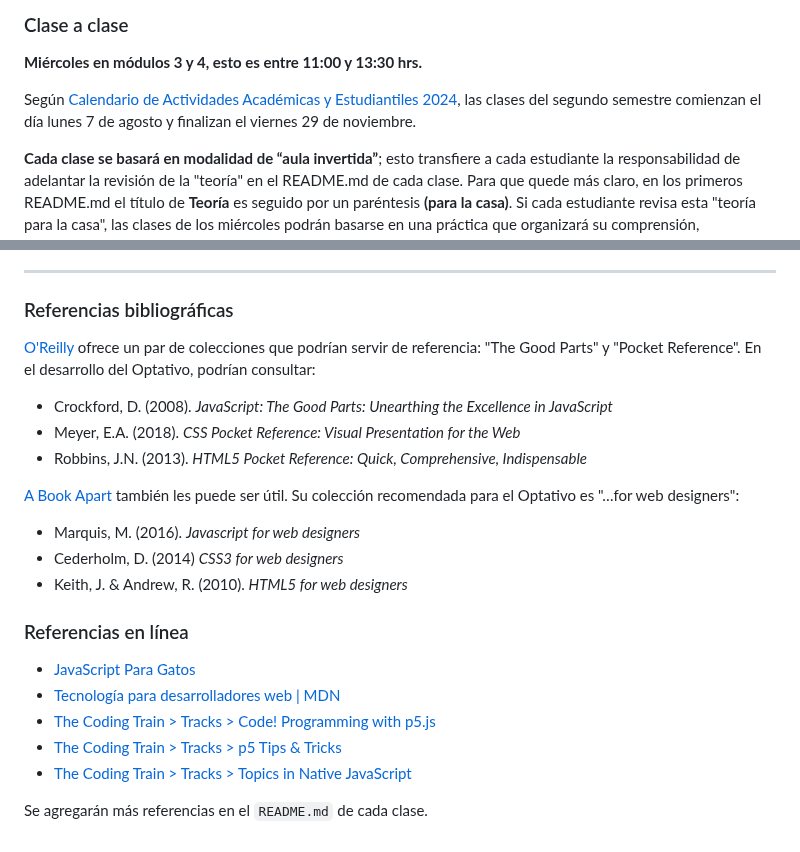
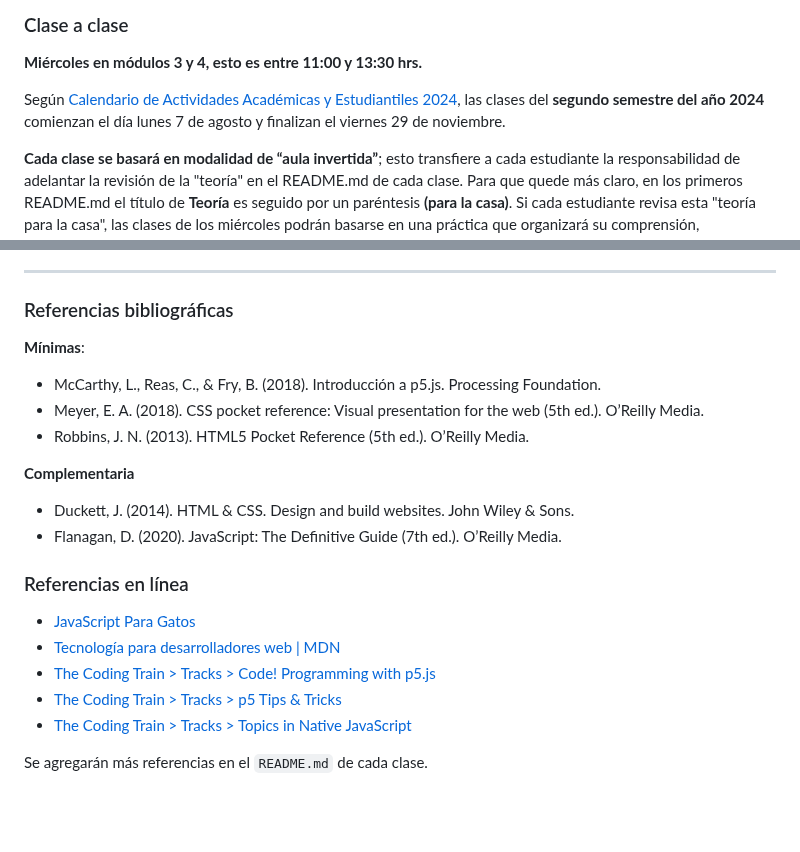
Before and after one commit to profesorfaco/dno096-2024, a Markdown page: README.md, 2 parts joined by grey strips. Rendered like a GitHub page; blank space fills up the shorter version.

```diff
--- a/README.md
+++ b/README.md
@@ -40,7 +40,7 @@ Cada estudiante en este OPR debe disponer de:
 
 **Miércoles en módulos 3 y 4, esto es entre 11:00 y 13:30 hrs.**
 
-Según [Calendario de Actividades Académicas y Estudiantiles 2024](https://registrosacademicos.uc.cl/wp-content/uploads/2023/11/Calendario-Academico-2024.pdf), las clases del segundo semestre comienzan el día lunes 7 de agosto y finalizan el viernes 29 de noviembre.
+Según [Calendario de Actividades Académicas y Estudiantiles 2024](https://registrosacademicos.uc.cl/wp-content/uploads/2023/11/Calendario-Academico-2024.pdf), las clases del **segundo semestre del año 2024** comienzan el día lunes 7 de agosto y finalizan el viernes 29 de noviembre.
 
 **Cada clase se basará en modalidad de “aula invertida”**; esto transfiere a cada estudiante la responsabilidad de adelantar la revisión de la "teoría" en el README.md de cada clase. Para que quede más claro, en los primeros README.md el título de **Teoría** es seguido por un paréntesis **(para la casa)**. Si cada estudiante revisa esta "teoría para la casa", las clases de los miércoles podrán basarse en una práctica que organizará su comprensión, atendiendo a dudas puntuales.
 
@@ -62,17 +62,16 @@ Según [Calendario de Actividades Académicas y Estudiantiles 2024](https://regi
 
 ### Referencias bibliográficas
 
-[O'Reilly](http://shop.oreilly.com/) ofrece un par de colecciones que podrían servir de referencia: "The Good Parts" y "Pocket Reference". En el desarrollo del Optativo, podrían consultar:
+**Mínimas**:
 
-- Crockford, D. (2008). *JavaScript: The Good Parts: Unearthing the Excellence in JavaScript*
-- Meyer, E.A. (2018). *CSS Pocket Reference: Visual Presentation for the Web*
-- Robbins, J.N. (2013). *HTML5 Pocket Reference: Quick, Comprehensive, Indispensable*
+- McCarthy, L., Reas, C., & Fry, B. (2018). Introducción a p5.js. Processing Foundation.
+- Meyer, E. A. (2018). CSS pocket reference: Visual presentation for the web (5th ed.). O’Reilly Media.
+- Robbins, J. N. (2013). HTML5 Pocket Reference (5th ed.). O’Reilly Media.
 
-[A Book Apart](https://abookapart.com/) también les puede ser útil. Su colección recomendada para el Optativo es "…for web designers":
+**Complementaria**
 
-- Marquis, M. (2016). *Javascript for web designers*
-- Cederholm, D. (2014) *CSS3 for web designers*
-- Keith, J. & Andrew, R. (2010). *HTML5 for web designers*
+- Duckett, J. (2014). HTML & CSS. Design and build websites. John Wiley & Sons.
+- Flanagan, D. (2020). JavaScript: The Definitive Guide (7th ed.). O’Reilly Media.
 
 ### Referencias en línea
 
@@ -82,5 +81,4 @@ Según [Calendario de Actividades Académicas y Estudiantiles 2024](https://regi
 - [The Coding Train > Tracks > p5 Tips & Tricks](https://thecodingtrain.com/tracks/p5-tips-and-tricks)
 - [The Coding Train	> Tracks > Topics in Native JavaScript](https://thecodingtrain.com/tracks/topics-in-native-javascript)
 
-
 Se agregarán más referencias en el `README.md` de cada clase.
```
